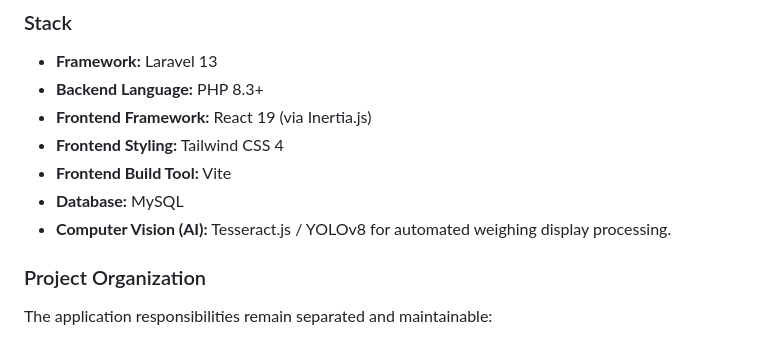
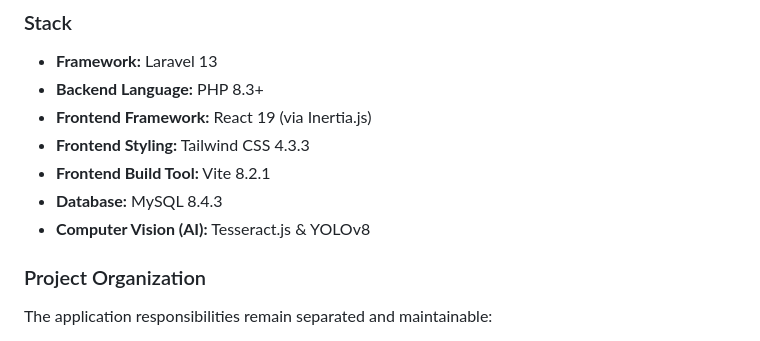
Before and after one commit to AriaHansaJunior/ROLLYN, a Markdown page: README.md, the part around the change. Rendered like a GitHub page.

Commit message:
fix: update technology stack details in README for accuracy

```diff
--- a/README.md
+++ b/README.md
@@ -14,10 +14,10 @@ This project is built as a modern, web-based administration system utilizing a r
 - **Framework:** Laravel 13
 - **Backend Language:** PHP 8.3+
 - **Frontend Framework:** React 19 (via Inertia.js)
-- **Frontend Styling:** Tailwind CSS 4
-- **Frontend Build Tool:** Vite
-- **Database:** MySQL
-- **Computer Vision (AI):** Tesseract.js / YOLOv8 for automated weighing display processing.
+- **Frontend Styling:** Tailwind CSS 4.3.3
+- **Frontend Build Tool:** Vite 8.2.1
+- **Database:** MySQL 8.4.3
+- **Computer Vision (AI):** Tesseract.js & YOLOv8
 
 ### Project Organization
 The application responsibilities remain separated and maintainable:
```
